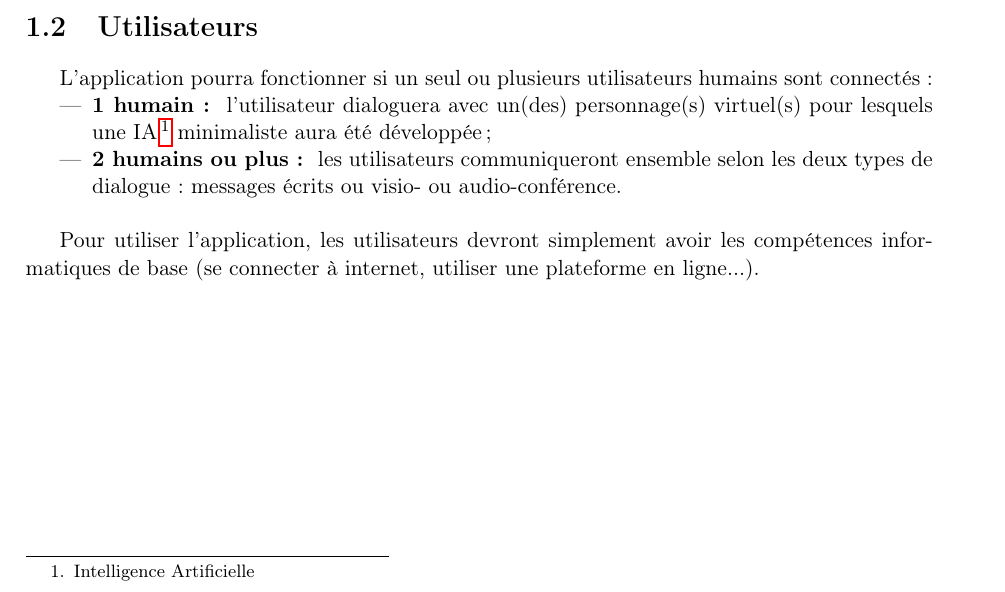
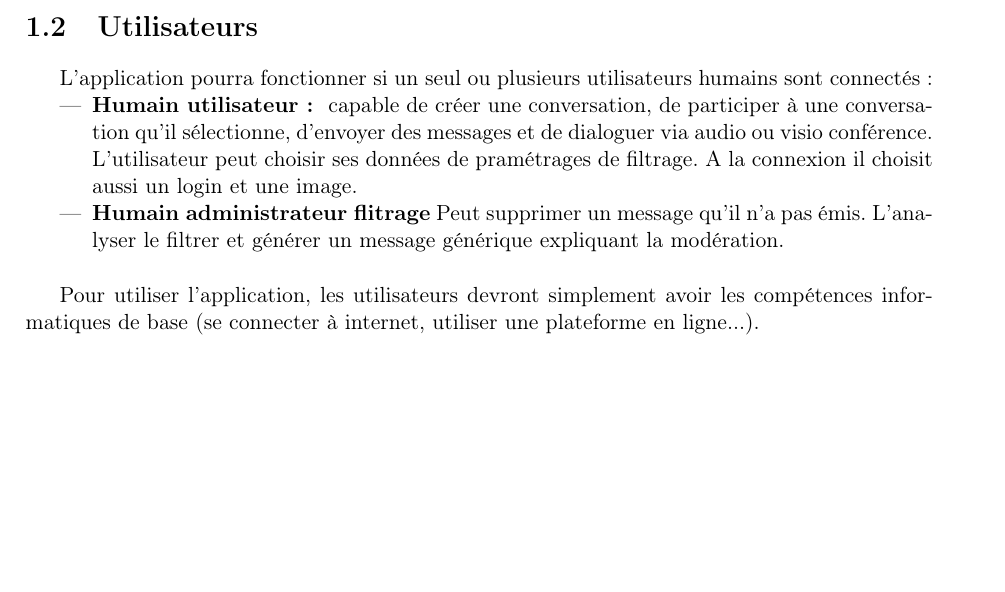
Before and after one commit to gdarchen/WhatsASI, a LaTeX document (DS/DS.tex): part of page 3 of 11, cut so that both start at the same text, the shorter picture padded with empty space. Compiled offline with pdfLaTeX.

Commit message:
modification utoilsateurs

```diff
--- a/DS/DS.tex
+++ b/DS/DS.tex
@@ -140,8 +140,8 @@ Concernant la dernière fonctionalité, un système d'avatar pourra être utilis
 \section{Utilisateurs}
 L'application pourra fonctionner si un seul ou plusieurs utilisateurs humains sont connectés :
 \begin{itemize}
-\item \textbf{1 humain : } l'utilisateur dialoguera avec un(des) personnage(s) virtuel(s) pour lesquels une IA\footnote{Intelligence Artificielle} minimaliste aura été développée ;
-\item \textbf{2 humains ou plus : } les utilisateurs communiqueront ensemble selon les deux types de dialogue : messages écrits ou visio- ou audio-conférence.
+\item \textbf{Humain utilisateur : } capable de créer une conversation, de participer à une conversation qu'il sélectionne, d'envoyer des messages et de dialoguer via audio ou visio conférence. L'utilisateur peut choisir ses données de pramétrages de filtrage. A la connexion il choisit aussi un login et une image.
+\item \textbf{Humain administrateur flitrage} Peut supprimer un message qu'il n'a pas émis. L'analyser le filtrer et générer un message générique expliquant la modération.
 \end{itemize}
 \vskip \baselineskip
 
```
Also changed, not shown: DS/DS.pdf.
